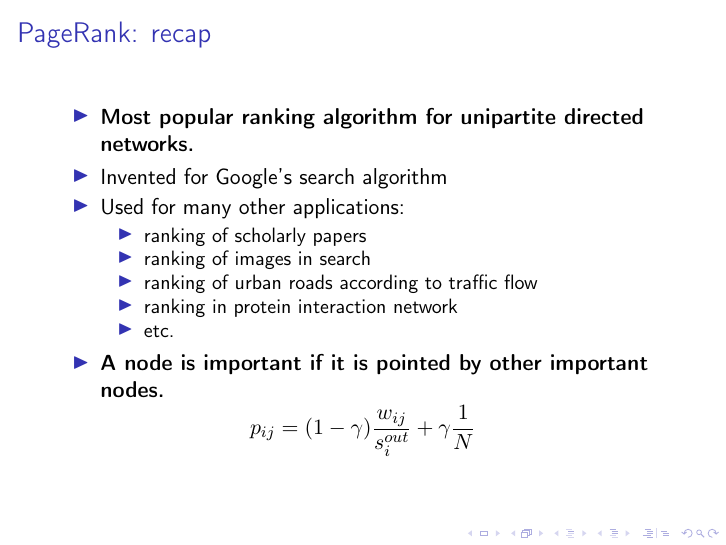
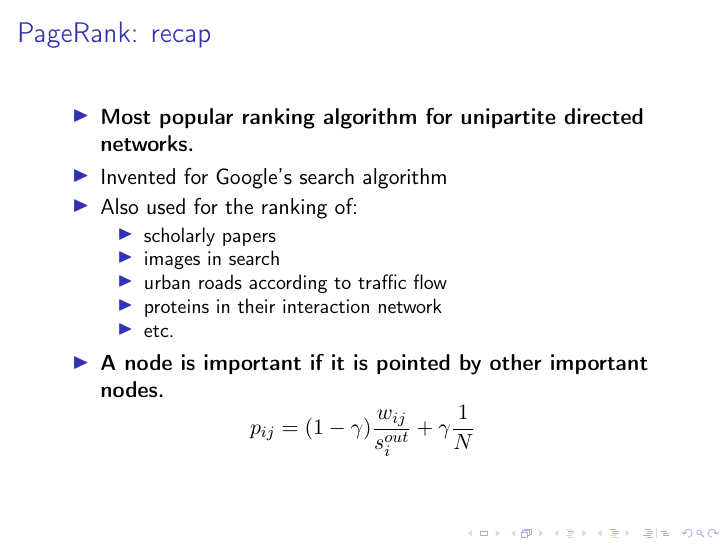
Before and after one commit to pietrodn/csr_pagerank, LaTeX slides (main.tex, which reads sections/1_intro.tex): page 5 of 30. Compiled offline with pdfLaTeX.

Commit message:
Hidden not relevant bars in histogram, small fix to text

```diff
--- a/sections/1_intro.tex
+++ b/sections/1_intro.tex
@@ -11,12 +11,12 @@
     \begin{itemize}
         \item \textbf{Most popular ranking algorithm for unipartite directed networks.}
         \item Invented for Google's search algorithm
-        \item Used for many other applications:
+        \item Also used for the ranking of:
         \begin{itemize}
-            \item ranking of scholarly papers
-            \item ranking of images in search
-            \item ranking of urban roads according to traffic flow
-            \item ranking in protein interaction network
+            \item scholarly papers
+            \item images in search
+            \item urban roads according to traffic flow
+            \item proteins in their interaction network
             \item etc.
         \end{itemize}
         \item \textbf{A node is important if it is pointed by other important nodes.}
```
Also changed, not shown: figures/PageRank_realdata.pdf, figures/PageRank_realdata_editable.pdf (added).
